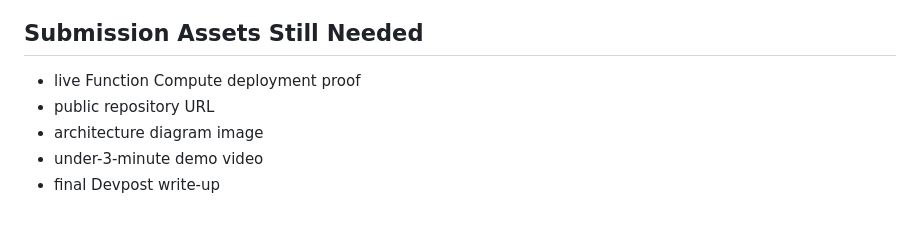
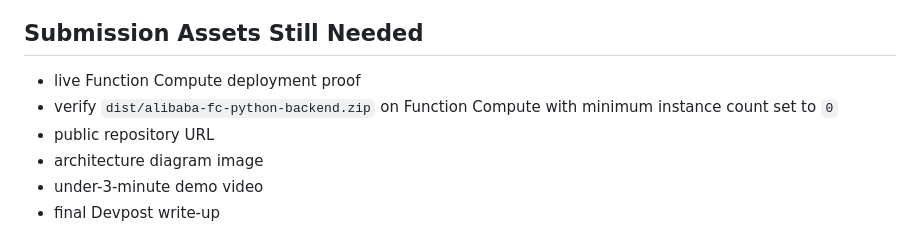
Before and after one commit to daideguchi/agent-revenue-control-room, a Markdown page: docs/submission-plan.md, the part around the change. GitHub-like rendering.

```diff
--- a/docs/submission-plan.md
+++ b/docs/submission-plan.md
@@ -33,6 +33,7 @@ Agent Revenue Control Room is the missing control layer.
 ## Submission Assets Still Needed
 
 - live Function Compute deployment proof
+- verify `dist/alibaba-fc-python-backend.zip` on Function Compute with minimum instance count set to `0`
 - public repository URL
 - architecture diagram image
 - under-3-minute demo video
```
Also changed, not shown: README.md (+10 -0 lines), backend/alibaba-function-compute/README.md (+5 -1 lines), media/agent-revenue-control-room-full.png, media/agent-revenue-control-room-ja.png, 2 other files.
